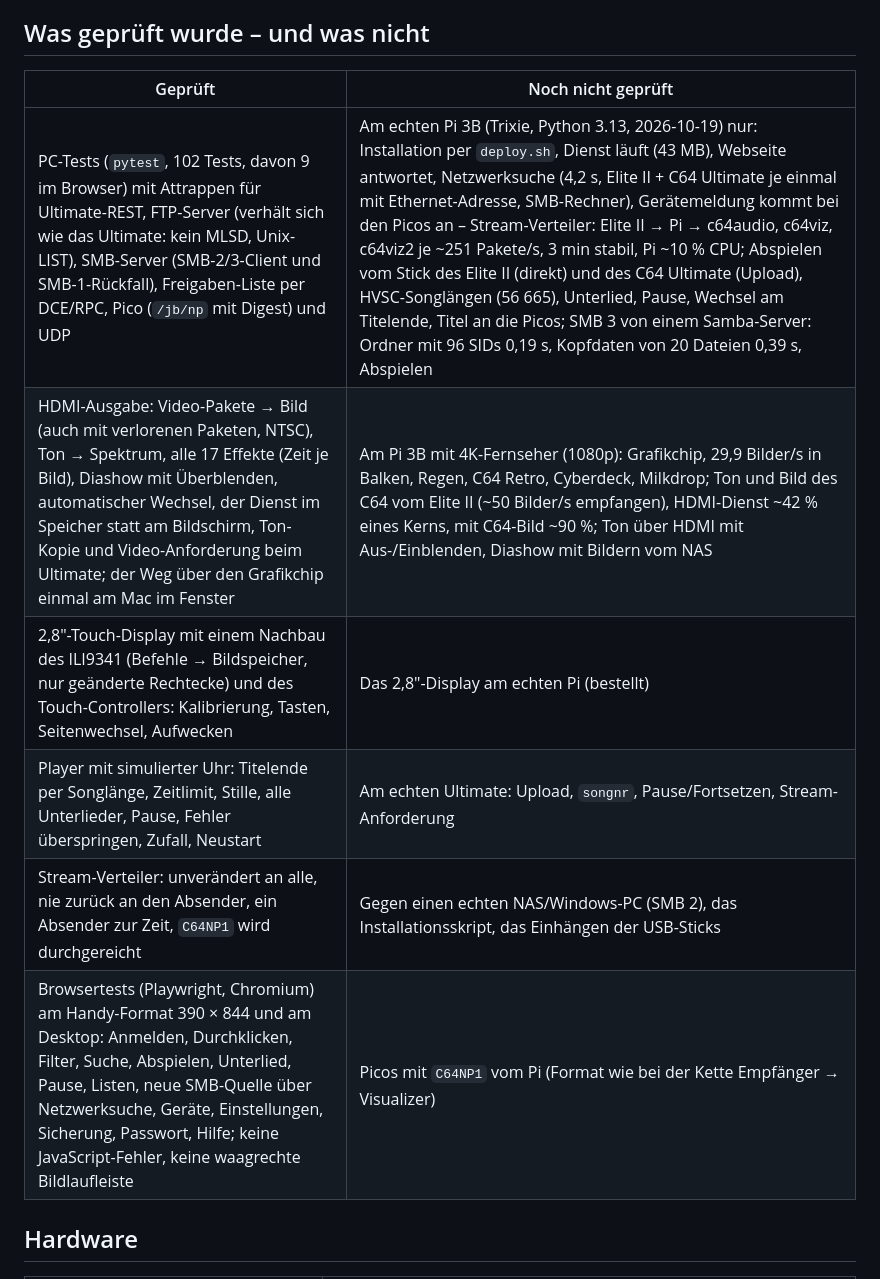
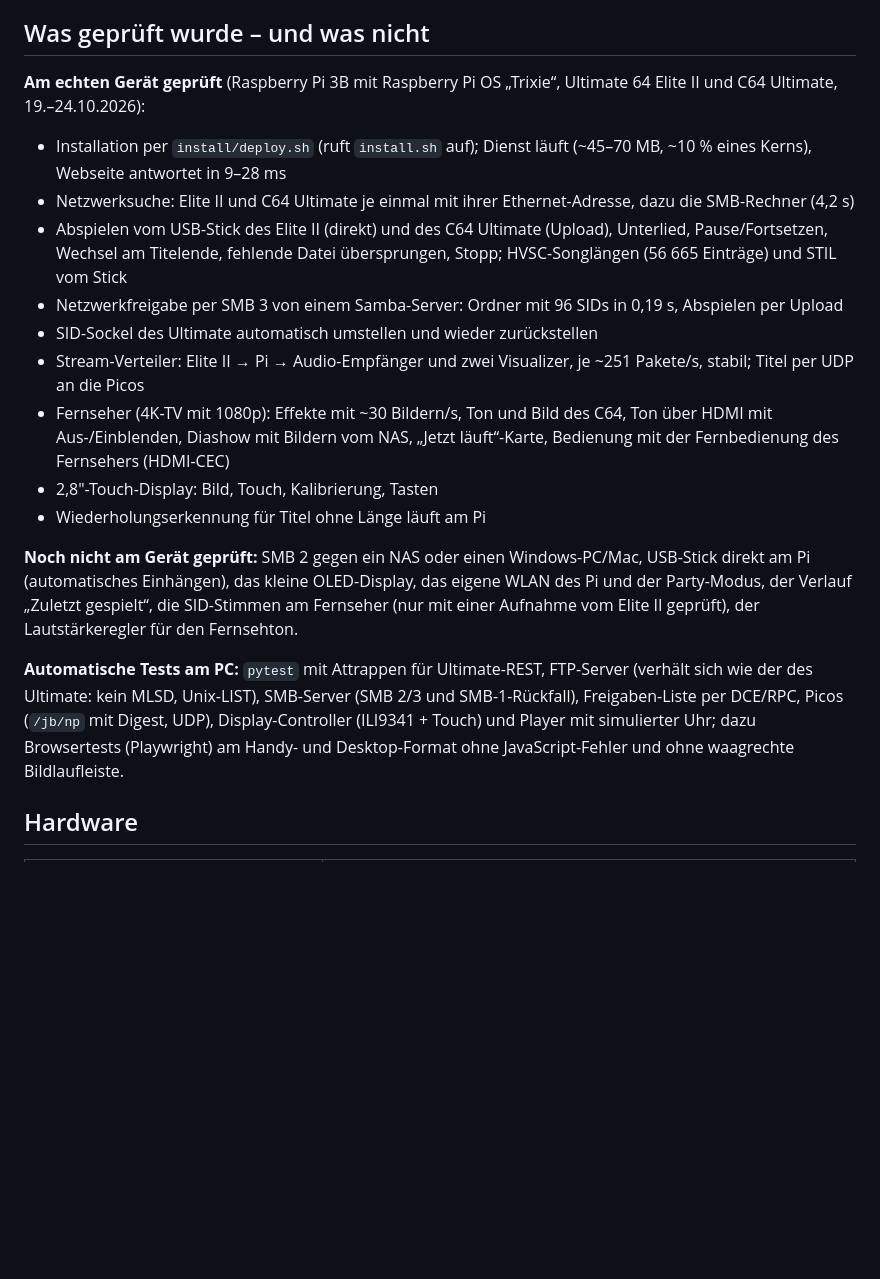
Before and after one commit to sedorrr/c64-pi-jukebox, a Markdown page: README_DE.md, the part around the change. GitHub-like rendering; blank space fills up the shorter version.

Commit message:
README: „Was geprüft wurde“ auf den Stand am echten Pi gebracht
Co-Authored-By: Claude Opus 5.5 <noreply@anthropic.com>

```diff
--- a/README_DE.md
+++ b/README_DE.md
@@ -74,14 +74,31 @@ und wird komplett über eine **Weboberfläche** gesteuert – am Handy wie am PC
 
 ## Was geprüft wurde – und was nicht
 
-| Geprüft | Noch nicht geprüft |
-|---|---|
-| PC-Tests (`pytest`, 102 Tests, davon 9 im Browser) mit Attrappen für Ultimate-REST, FTP-Server (verhält sich wie das Ultimate: kein MLSD, Unix-LIST), SMB-Server (SMB-2/3-Client und SMB-1-Rückfall), Freigaben-Liste per DCE/RPC, Pico (`/jb/np` mit Digest) und UDP | Am echten Pi 3B (Trixie, Python 3.13, 2026-10-19) nur: Installation per `deploy.sh`, Dienst läuft (43 MB), Webseite antwortet, Netzwerksuche (4,2 s, Elite II + C64 Ultimate je einmal mit Ethernet-Adresse, SMB-Rechner), Gerätemeldung kommt bei den Picos an – Stream-Verteiler: Elite II → Pi → c64audio, c64viz, c64viz2 je ~251 Pakete/s, 3 min stabil, Pi ~10 % CPU; Abspielen vom Stick des Elite II (direkt) und des C64 Ultimate (Upload), HVSC-Songlängen (56 665), Unterlied, Pause, Wechsel am Titelende, Titel an die Picos; SMB 3 von einem Samba-Server: Ordner mit 96 SIDs 0,19 s, Kopfdaten von 20 Dateien 0,39 s, Abspielen |
-| HDMI-Ausgabe: Video-Pakete → Bild (auch mit verlorenen Paketen, NTSC), Ton → Spektrum, alle 17 Effekte (Zeit je Bild), Diashow mit Überblenden, automatischer Wechsel, der Dienst im Speicher statt am Bildschirm, Ton-Kopie und Video-Anforderung beim Ultimate; der Weg über den Grafikchip einmal am Mac im Fenster | Am Pi 3B mit 4K-Fernseher (1080p): Grafikchip, 29,9 Bilder/s in Balken, Regen, C64 Retro, Cyberdeck, Milkdrop; Ton und Bild des C64 vom Elite II (~50 Bilder/s empfangen), HDMI-Dienst ~42 % eines Kerns, mit C64-Bild ~90 %; Ton über HDMI mit Aus-/Einblenden, Diashow mit Bildern vom NAS |
-| 2,8″-Touch-Display mit einem Nachbau des ILI9341 (Befehle → Bildspeicher, nur geänderte Rechtecke) und des Touch-Controllers: Kalibrierung, Tasten, Seitenwechsel, Aufwecken | Das 2,8″-Display am echten Pi (bestellt) |
-| Player mit simulierter Uhr: Titelende per Songlänge, Zeitlimit, Stille, alle Unterlieder, Pause, Fehler überspringen, Zufall, Neustart | Am echten Ultimate: Upload, `songnr`, Pause/Fortsetzen, Stream-Anforderung |
-| Stream-Verteiler: unverändert an alle, nie zurück an den Absender, ein Absender zur Zeit, `C64NP1` wird durchgereicht | Gegen einen echten NAS/Windows-PC (SMB 2), das Installationsskript, das Einhängen der USB-Sticks |
-| Browsertests (Playwright, Chromium) am Handy-Format 390 × 844 und am Desktop: Anmelden, Durchklicken, Filter, Suche, Abspielen, Unterlied, Pause, Listen, neue SMB-Quelle über Netzwerksuche, Geräte, Einstellungen, Sicherung, Passwort, Hilfe; keine JavaScript-Fehler, keine waagrechte Bildlaufleiste | Picos mit `C64NP1` vom Pi (Format wie bei der Kette Empfänger → Visualizer) |
+**Am echten Gerät geprüft** (Raspberry Pi 3B mit Raspberry Pi OS „Trixie“, Ultimate 64 Elite II und C64 Ultimate,
+19.–24.10.2026):
+
+- Installation per `install/deploy.sh` (ruft `install.sh` auf); Dienst läuft (~45–70 MB, ~10 % eines Kerns), Webseite
+  antwortet in 9–28 ms
+- Netzwerksuche: Elite II und C64 Ultimate je einmal mit ihrer Ethernet-Adresse, dazu die SMB-Rechner (4,2 s)
+- Abspielen vom USB-Stick des Elite II (direkt) und des C64 Ultimate (Upload), Unterlied, Pause/Fortsetzen, Wechsel am
+  Titelende, fehlende Datei übersprungen, Stopp; HVSC-Songlängen (56 665 Einträge) und STIL vom Stick
+- Netzwerkfreigabe per SMB 3 von einem Samba-Server: Ordner mit 96 SIDs in 0,19 s, Abspielen per Upload
+- SID-Sockel des Ultimate automatisch umstellen und wieder zurückstellen
+- Stream-Verteiler: Elite II → Pi → Audio-Empfänger und zwei Visualizer, je ~251 Pakete/s, stabil; Titel per UDP an
+  die Picos
+- Fernseher (4K-TV mit 1080p): Effekte mit ~30 Bildern/s, Ton und Bild des C64, Ton über HDMI mit Aus-/Einblenden,
+  Diashow mit Bildern vom NAS, „Jetzt läuft“-Karte, Bedienung mit der Fernbedienung des Fernsehers (HDMI-CEC)
+- 2,8″-Touch-Display: Bild, Touch, Kalibrierung, Tasten
+- Wiederholungserkennung für Titel ohne Länge läuft am Pi
+
+**Noch nicht am Gerät geprüft:** SMB 2 gegen ein NAS oder einen Windows-PC/Mac, USB-Stick direkt am Pi (automatisches
+Einhängen), das kleine OLED-Display, das eigene WLAN des Pi und der Party-Modus, der Verlauf „Zuletzt gespielt“, die
+SID-Stimmen am Fernseher (nur mit einer Aufnahme vom Elite II geprüft), der Lautstärkeregler für den Fernsehton.
+
+**Automatische Tests am PC:** `pytest` mit Attrappen für Ultimate-REST, FTP-Server (verhält sich wie der des Ultimate:
+kein MLSD, Unix-LIST), SMB-Server (SMB 2/3 und SMB-1-Rückfall), Freigaben-Liste per DCE/RPC, Picos (`/jb/np` mit
+Digest, UDP), Display-Controller (ILI9341 + Touch) und Player mit simulierter Uhr; dazu Browsertests (Playwright) am
+Handy- und Desktop-Format ohne JavaScript-Fehler und ohne waagrechte Bildlaufleiste.
 
 ## Hardware
 
```
Also changed, not shown: README.md (+25 -8 lines).
